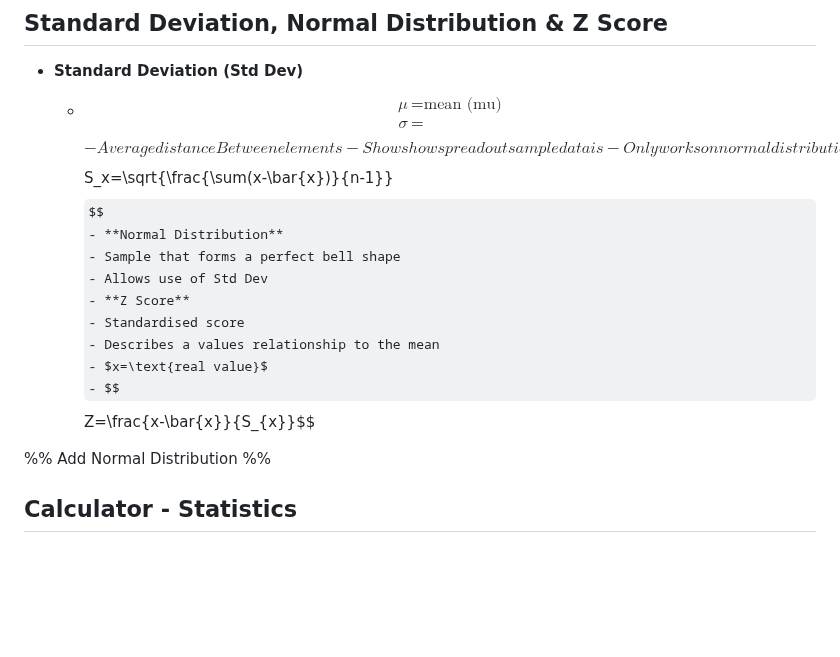
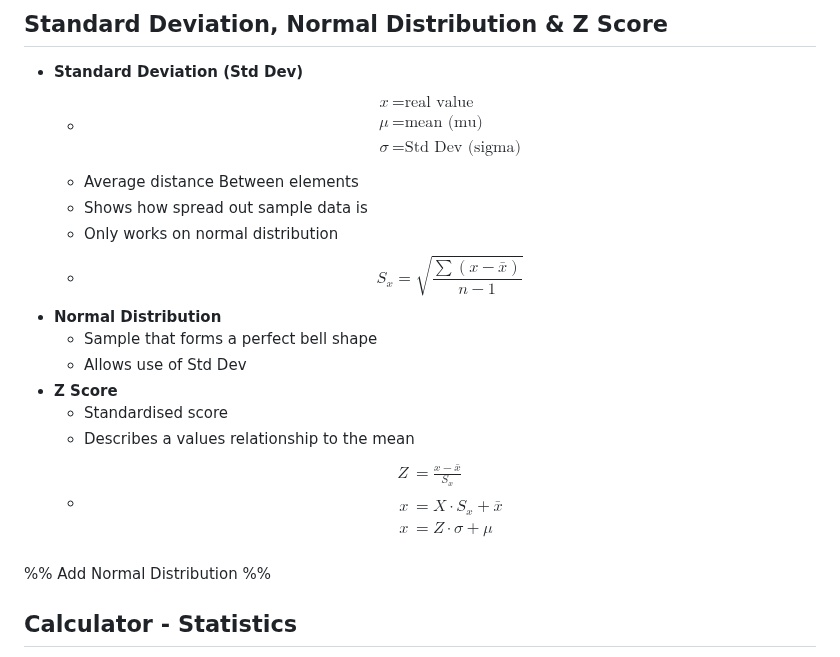
Before and after one commit to idkfelix/year12, a Markdown page: Maths/Data Analysis.md, the part around the change. Drawn GitHub-style; some formulas as TeX source; blank space fills up the shorter version.

Commit message:
vault backup: 2024-03-19 11:34:37

```diff
--- a/Maths/Data Analysis.md
+++ b/Maths/Data Analysis.md
@@ -112,9 +112,10 @@ S_x&=\text{Standard Deviation}\\
 ## Standard Deviation, Normal Distribution & Z Score
 - **Standard Deviation (Std Dev)**
 	- $$\begin{align*}
+x&=\text{real value}\\
 \mu &=\text{mean (mu)} \\
-\sigma &=\text{}
-\end{align*}$$$$
+\sigma &=\text{Std Dev (sigma)}
+\end{align*}$$
 	- Average distance Between elements
 	- Shows how spread out sample data is
 	- Only works on normal distribution
@@ -125,8 +126,11 @@ S_x&=\text{Standard Deviation}\\
 - **Z Score**
 	- Standardised score
 	- Describes a values relationship to the mean
-	- $x=\text{real value}$
-	- $$ Z=\frac{x-\bar{x}}{S_{x}}$$
+	- $$\begin{align*}
+ Z&=\frac{x-\bar{x}}{S_{x}}\\\\
+x&=X\cdot{S_x}+\bar{x}\\
+x&=Z\cdot\sigma+\mu\\
+\end{align*}$$
 
 %% Add Normal Distribution %%
 ## Calculator - Statistics
```
